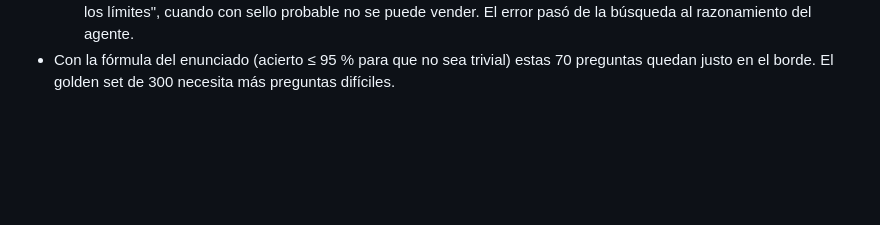
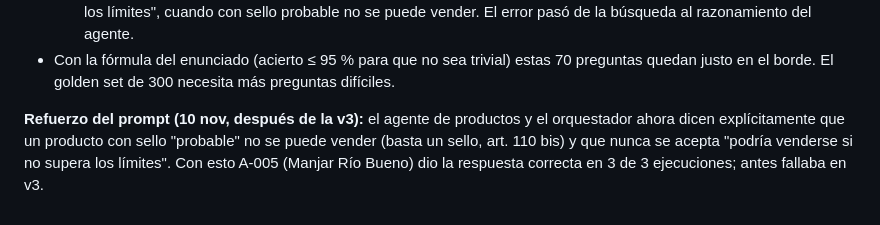
Before and after one commit to Bcanales11/Tarea-1-IA-Multiclaude, a Markdown page: proyecto2/agentes/README.md, the part around the change. GitHub-like rendering; blank space fills up the shorter version.

Commit message:
Prompts: un producto con sello probable no se puede vender (corrige A-005)
Co-Authored-By: Claude Sonnet 5.5 <noreply@anthropic.com>

```diff
--- a/proyecto2/agentes/README.md
+++ b/proyecto2/agentes/README.md
@@ -133,3 +133,5 @@ La v3 usa el código desplegado: búsqueda híbrida del catálogo y herramientas
   - **N-032** (frutos secos naturales y sello): abre con "Sí" y recién después aclara que no deberían llevar sello. Respuesta confusa.
   - **A-005** (Manjar Río Bueno): ahora sí encuentra el producto, pero concluye que "solo podría venderse si no supera los límites", cuando con sello probable no se puede vender. El error pasó de la búsqueda al razonamiento del agente.
 - Con la fórmula del enunciado (acierto ≤ 95 % para que no sea trivial) estas 70 preguntas quedan justo en el borde. El golden set de 300 necesita más preguntas difíciles.
+
+**Refuerzo del prompt (10 nov, después de la v3):** el agente de productos y el orquestador ahora dicen explícitamente que un producto con sello "probable" no se puede vender (basta un sello, art. 110 bis) y que nunca se acepta "podría venderse si no supera los límites". Con esto A-005 (Manjar Río Bueno) dio la respuesta correcta en 3 de 3 ejecuciones; antes fallaba en v3.
```
Also changed, not shown: 2 other files.
